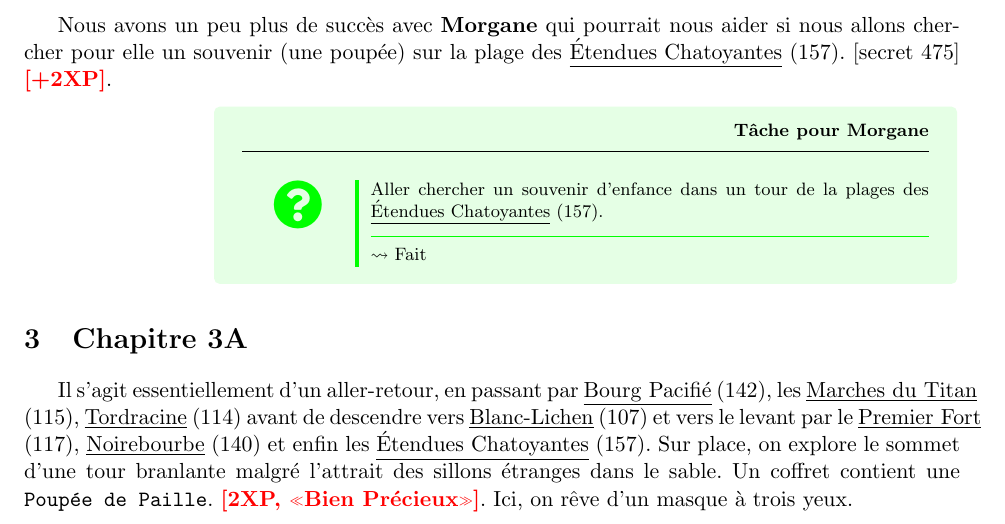
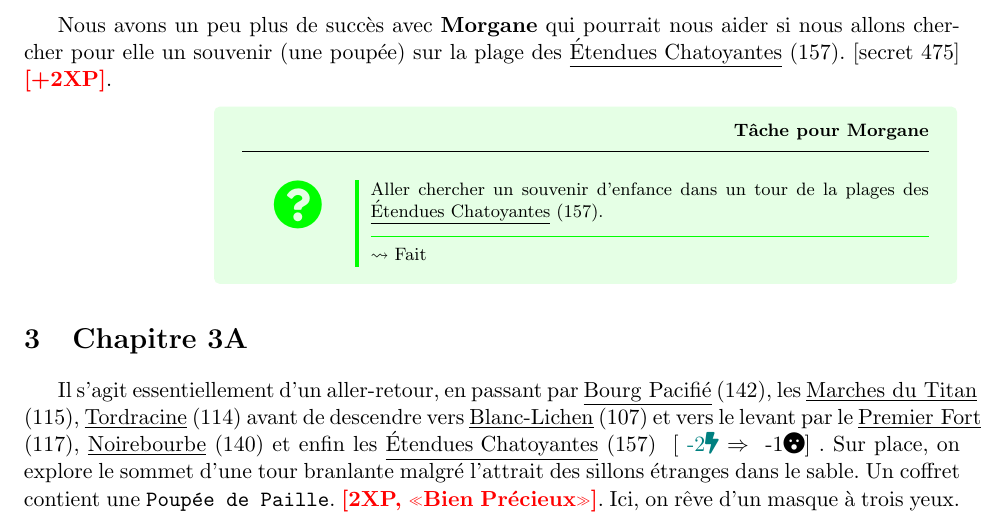
Before and after one commit to snowgoon88/taintedoc, a LaTeX document (campagne.tex): part of page 3 of 7, cut so that both start at the same text. Compiled offline with pdfLaTeX.

```diff
--- a/campagne.tex
+++ b/campagne.tex
@@ -369,7 +369,7 @@
 % **************************************************************** Chapitre 3A
 % ****************************************************************************
 \section{Chapitre 3A}
-Il s'agit essentiellement d'un aller-retour, en passant par \bourgpacif{}, les \marchestitan{}, \tordracine{} avant de descendre vers \blanc{} et vers le levant par le \premierfort{}, \noirbourbe{} et enfin les \chatoyantes{}. Sur place, on explore le sommet d'une tour branlante malgré l'attrait des sillons étranges dans le sable. Un coffret contient une \poupee{}. \gain{2XP, «Bien Précieux»}. Ici, on rêve d'un masque à trois yeux.
+Il s'agit essentiellement d'un aller-retour, en passant par \bourgpacif{}, les \marchestitan{}, \tordracine{} avant de descendre vers \blanc{} et vers le levant par le \premierfort{}, \noirbourbe{} et enfin les \chatoyantes{} \trade{e2>T1}. Sur place, on explore le sommet d'une tour branlante malgré l'attrait des sillons étranges dans le sable. Un coffret contient une \poupee{}. \gain{2XP, «Bien Précieux»}. Ici, on rêve d'un masque à trois yeux.
 
 \questOK{Rapporter à Morgane}{Il faut maintenant rapporter la poupée à \morgane{}}{Fait en retournant à \newcamelot{}}
 
```
Also changed, not shown: 2 other files.
